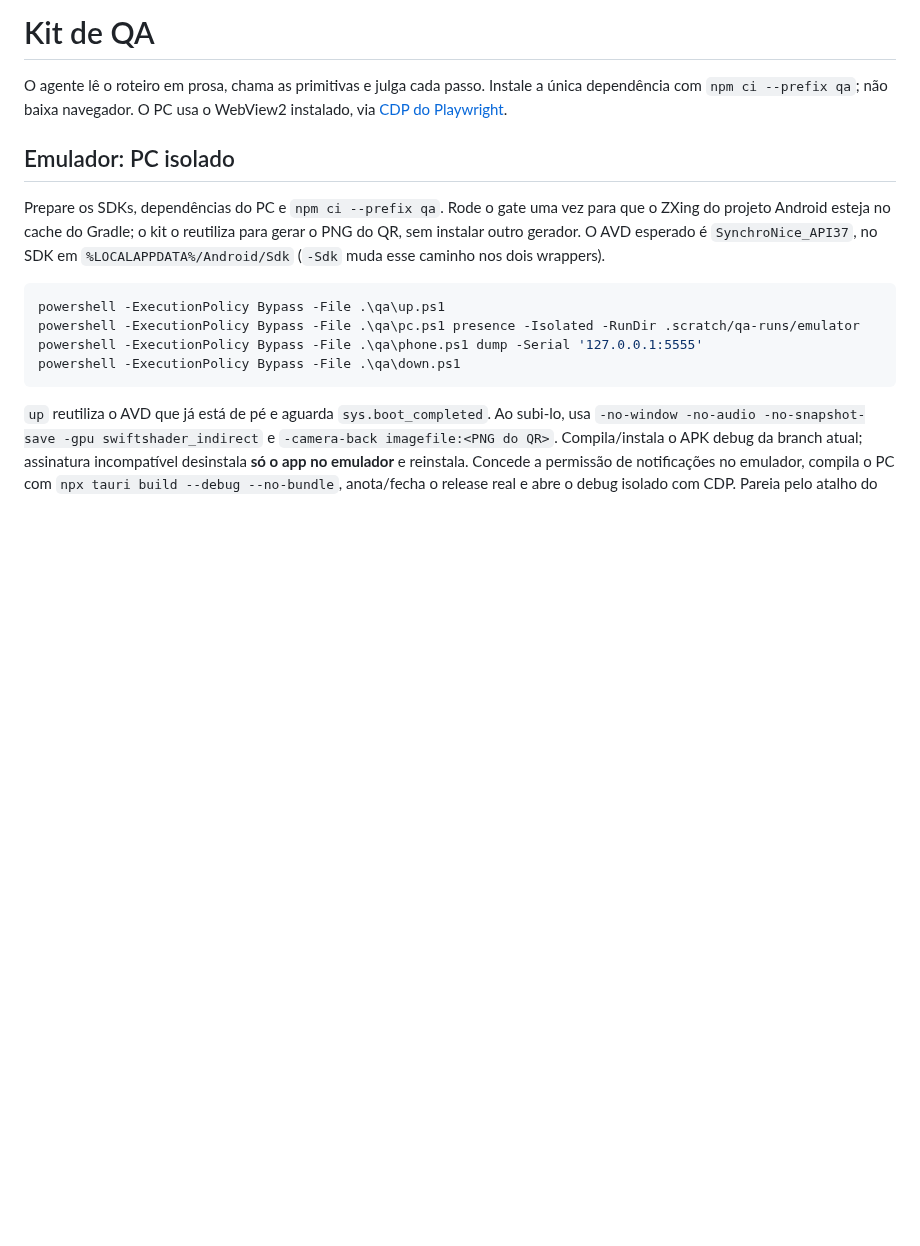
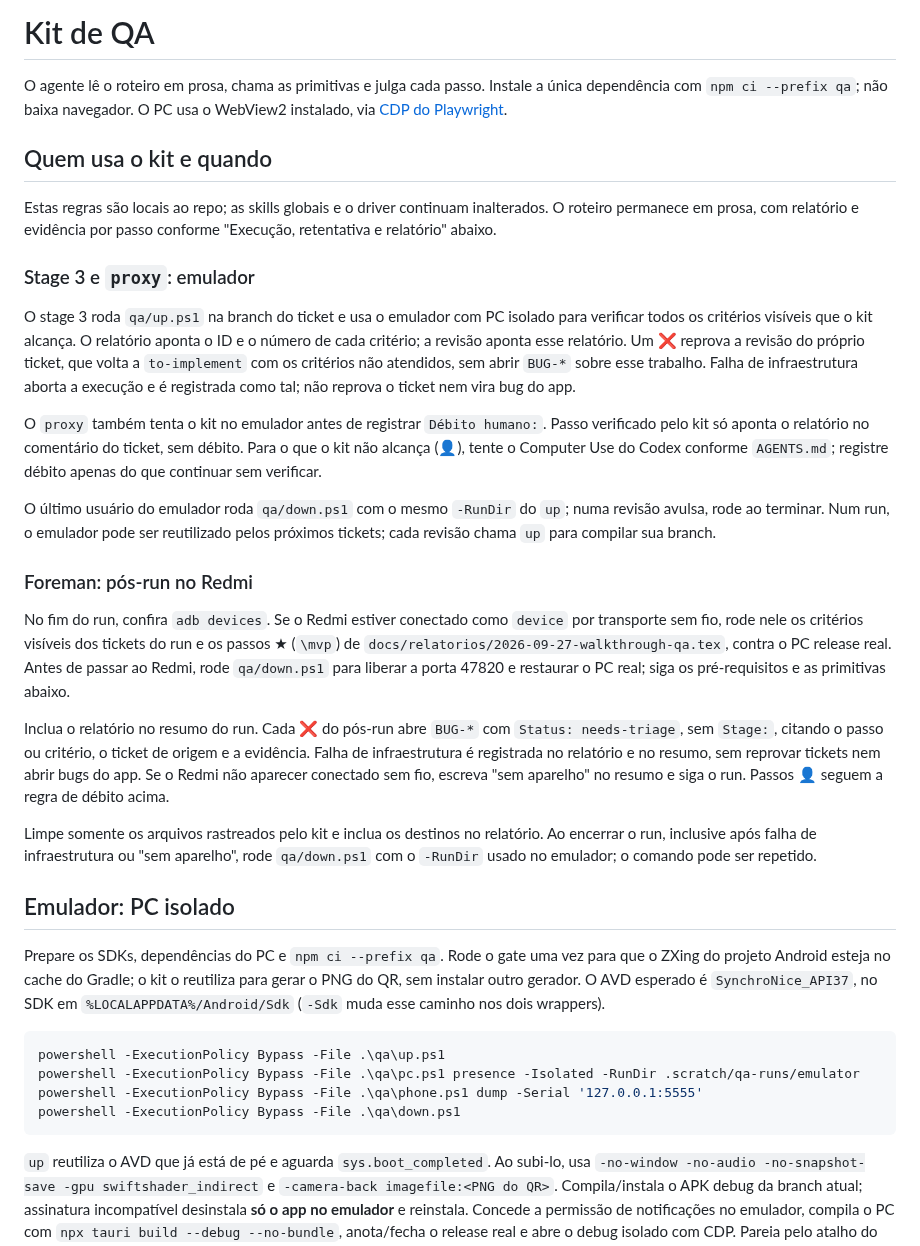
Before and after one commit to Laginho/SynchroNice, a Markdown page: docs/agents/qa.md, the part around the change. Drawn GitHub-style; blank space fills up the shorter version.

Commit message:
docs: integrate the QA kit into the local ticket loop (SYN-026)
Define emulator checks for reviewers and proxy, and wireless Redmi checks and teardown for the foreman. Keep operational rules in the QA guide and link them from repository bindings.

```diff
--- a/docs/agents/qa.md
+++ b/docs/agents/qa.md
@@ -3,6 +3,52 @@
 O agente lê o roteiro em prosa, chama as primitivas e julga cada passo.
 Instale a única dependência com `npm ci --prefix qa`; não baixa navegador.
 O PC usa o WebView2 instalado, via [CDP do Playwright](https://playwright.dev/docs/api/class-browsertype#browser-type-connect-over-cdp).
+
+## Quem usa o kit e quando
+
+Estas regras são locais ao repo; as skills globais e o driver continuam
+inalterados. O roteiro permanece em prosa, com relatório e evidência por passo
+conforme "Execução, retentativa e relatório" abaixo.
+
+### Stage 3 e `proxy`: emulador
+
+O stage 3 roda `qa/up.ps1` na branch do ticket e usa o emulador com PC isolado
+para verificar todos os critérios visíveis que o kit alcança. O relatório
+aponta o ID e o número de cada critério; a revisão aponta esse relatório.
+Um ❌ reprova a revisão do próprio ticket, que volta a `to-implement` com
+os critérios não atendidos, sem abrir `BUG-*` sobre esse trabalho.
+Falha de infraestrutura aborta a execução e é registrada como tal; não
+reprova o ticket nem vira bug do app.
+
+O `proxy` também tenta o kit no emulador antes de registrar `Débito humano:`.
+Passo verificado pelo kit só aponta o relatório no comentário do ticket,
+sem débito. Para o que o kit não alcança (👤), tente o Computer Use do Codex
+conforme `AGENTS.md`; registre débito apenas do que continuar sem verificar.
+
+O último usuário do emulador roda `qa/down.ps1` com o mesmo `-RunDir` do `up`;
+numa revisão avulsa, rode ao terminar. Num run, o emulador pode ser reutilizado
+pelos próximos tickets; cada revisão chama `up` para compilar sua branch.
+
+### Foreman: pós-run no Redmi
+
+No fim do run, confira `adb devices`. Se o Redmi estiver conectado como
+`device` por transporte sem fio, rode nele os critérios visíveis dos tickets
+do run e os passos ★ (`\mvp`) de
+`docs/relatorios/2026-09-27-walkthrough-qa.tex`, contra o PC release real.
+Antes de passar ao Redmi, rode `qa/down.ps1` para liberar a porta 47820 e
+restaurar o PC real; siga os pré-requisitos e as primitivas abaixo.
+
+Inclua o relatório no resumo do run. Cada ❌ do pós-run abre `BUG-*` com
+`Status: needs-triage`, sem `Stage:`, citando o passo ou critério, o ticket
+de origem e a evidência. Falha de infraestrutura é registrada no relatório
+e no resumo, sem reprovar tickets nem abrir bugs do app. Se o Redmi não
+aparecer conectado sem fio, escreva "sem aparelho" no resumo e siga o run.
+Passos 👤 seguem a regra de débito acima.
+
+Limpe somente os arquivos rastreados pelo kit e inclua os destinos no
+relatório. Ao encerrar o run, inclusive após falha de infraestrutura ou
+"sem aparelho", rode `qa/down.ps1` com o `-RunDir` usado no emulador;
+o comando pode ser repetido.
 
 ## Emulador: PC isolado
 
```
Also changed, not shown: AGENTS.md (+10 -2 lines).
